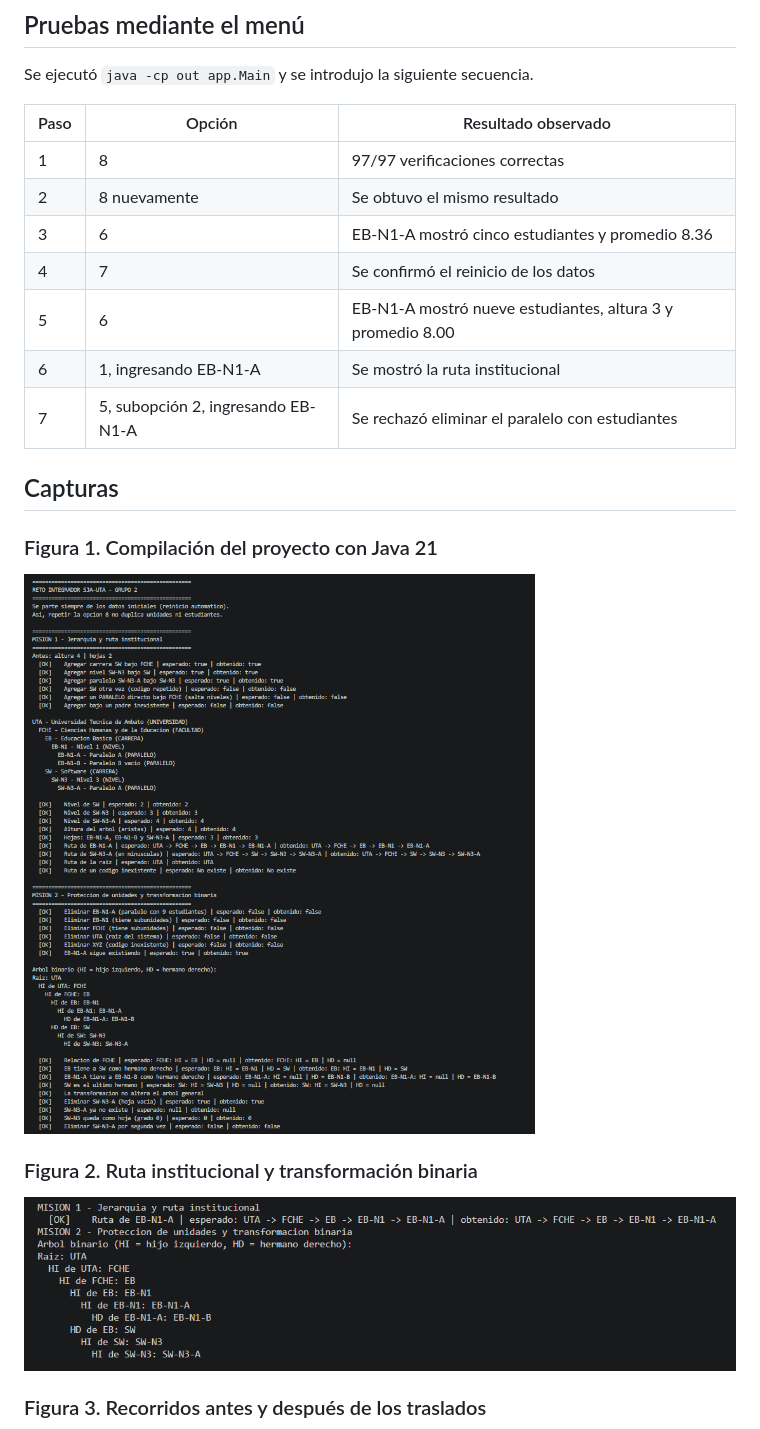
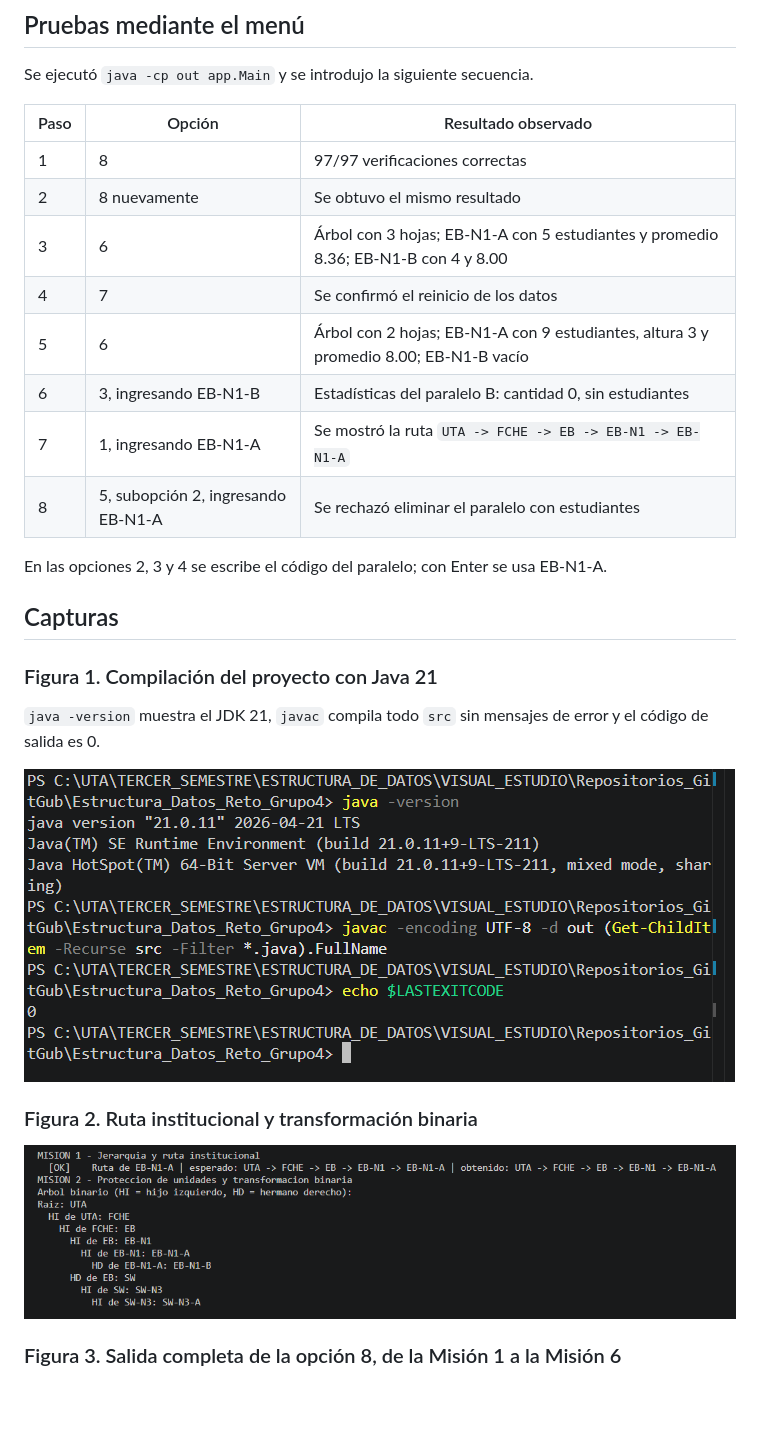
Before and after one commit to Damienq7w/APE3-Arboles-Integrado, a Markdown page: docs/evidencias.md, the part around one of its changes. Rendered like a GitHub page; pictures changed too: docs/evidencias/01-compilacion.png; blank space fills up the shorter version.

```diff
--- a/docs/evidencias.md
+++ b/docs/evidencias.md
@@ -84,25 +84,30 @@ Se trasladaron las matrículas 10, 40, 45 y 30 desde EB-N1-A hacia EB-N1-B.
 
 Se ejecutó `java -cp out app.Main` y se introdujo la siguiente secuencia.
 
-| Paso | Opción                             | Resultado observado                                        |
-| ---- | ---------------------------------- | ---------------------------------------------------------- |
-| 1    | 8                                  | 97/97 verificaciones correctas                             |
-| 2    | 8 nuevamente                       | Se obtuvo el mismo resultado                               |
-| 3    | 6                                  | EB-N1-A mostró cinco estudiantes y promedio 8.36           |
-| 4    | 7                                  | Se confirmó el reinicio de los datos                       |
-| 5    | 6                                  | EB-N1-A mostró nueve estudiantes, altura 3 y promedio 8.00 |
-| 6    | 1, ingresando EB-N1-A              | Se mostró la ruta institucional                            |
-| 7    | 5, subopción 2, ingresando EB-N1-A | Se rechazó eliminar el paralelo con estudiantes            |
+| Paso | Opción                             | Resultado observado                                                                    |
+| ---- | ---------------------------------- | -------------------------------------------------------------------------------------- |
+| 1    | 8                                  | 97/97 verificaciones correctas                                                         |
+| 2    | 8 nuevamente                       | Se obtuvo el mismo resultado                                                           |
+| 3    | 6                                  | Árbol con 3 hojas; EB-N1-A con 5 estudiantes y promedio 8.36; EB-N1-B con 4 y 8.00     |
+| 4    | 7                                  | Se confirmó el reinicio de los datos                                                   |
+| 5    | 6                                  | Árbol con 2 hojas; EB-N1-A con 9 estudiantes, altura 3 y promedio 8.00; EB-N1-B vacío  |
+| 6    | 3, ingresando EB-N1-B              | Estadísticas del paralelo B: cantidad 0, sin estudiantes                               |
+| 7    | 1, ingresando EB-N1-A              | Se mostró la ruta `UTA -> FCHE -> EB -> EB-N1 -> EB-N1-A`                              |
+| 8    | 5, subopción 2, ingresando EB-N1-A | Se rechazó eliminar el paralelo con estudiantes                                        |
+
+En las opciones 2, 3 y 4 se escribe el código del paralelo; con Enter se usa EB-N1-A.
 
 ## Capturas
 
 ### Figura 1. Compilación del proyecto con Java 21
 
-![Compilación](evidencias/01-compilacion.png)
+`java -version` muestra el JDK 21, `javac` compila todo `src` sin mensajes de error y el código de salida es 0.
+
+![Compilación del proyecto](evidencias/01-compilacion.png)
 
 ### Figura 2. Ruta institucional y transformación binaria
 
 ![Ruta y transformación](evidencias/02-misiones-1-y-2.png)
 
-### Figura 3. Recorridos antes y después de los traslados
+### Figura 3. Salida completa de la opción 8, de la Misión 1 a la Misión 6
 
```
Also changed, not shown: other parts of docs/evidencias.md (+18 -6 lines), docs/evidencias/05-reinicio.png, docs/evidencias/06-historial-local.png.
